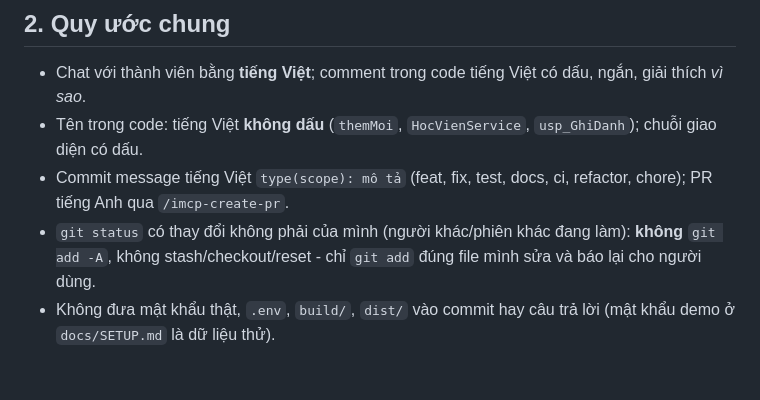
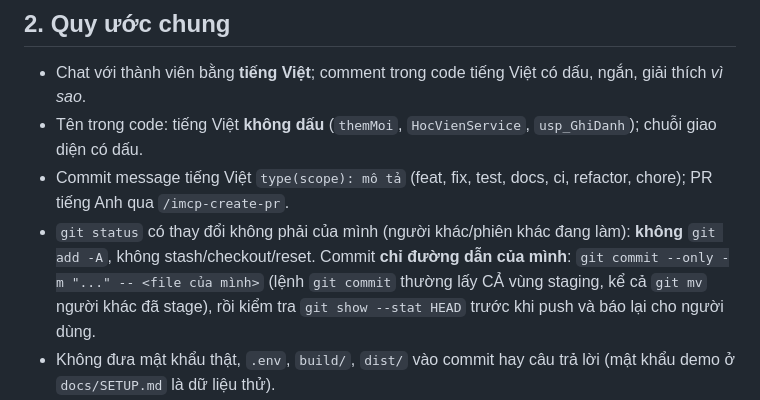
Before and after one commit to nhutruong-uit/imcp, a Markdown page: .claude/rules/00-quy-trinh-chung.md, the part around the change. Rendered like a GitHub page; blank space fills up the shorter version.

Commit message:
docs(rules): commit only your own paths when changes run in parallel

```diff
--- a/.claude/rules/00-quy-trinh-chung.md
+++ b/.claude/rules/00-quy-trinh-chung.md
@@ -22,7 +22,9 @@ Mục tiêu: dù thành viên nào nhờ Claude Code làm, kết quả phải **
 - Tên trong code: tiếng Việt **không dấu** (`themMoi`, `HocVienService`, `usp_GhiDanh`); chuỗi giao diện có dấu.
 - Commit message tiếng Việt `type(scope): mô tả` (feat, fix, test, docs, ci, refactor, chore); PR tiếng Anh qua `/imcp-create-pr`.
 - `git status` có thay đổi không phải của mình (người khác/phiên khác đang làm): **không** `git add -A`,
-  không stash/checkout/reset - chỉ `git add` đúng file mình sửa và báo lại cho người dùng.
+  không stash/checkout/reset. Commit **chỉ đường dẫn của mình**: `git commit --only -m "..." -- <file của mình>`
+  (lệnh `git commit` thường lấy CẢ vùng staging, kể cả `git mv` người khác đã stage), rồi kiểm tra
+  `git show --stat HEAD` trước khi push và báo lại cho người dùng.
 - Không đưa mật khẩu thật, `.env`, `build/`, `dist/` vào commit hay câu trả lời (mật khẩu demo ở `docs/SETUP.md` là dữ liệu thử).
 - Hỏi lại khi yêu cầu mơ hồ ảnh hưởng tới thiết kế CSDL hoặc phân quyền; còn lại chọn theo mẫu có sẵn và ghi rõ giả định.
 
```
